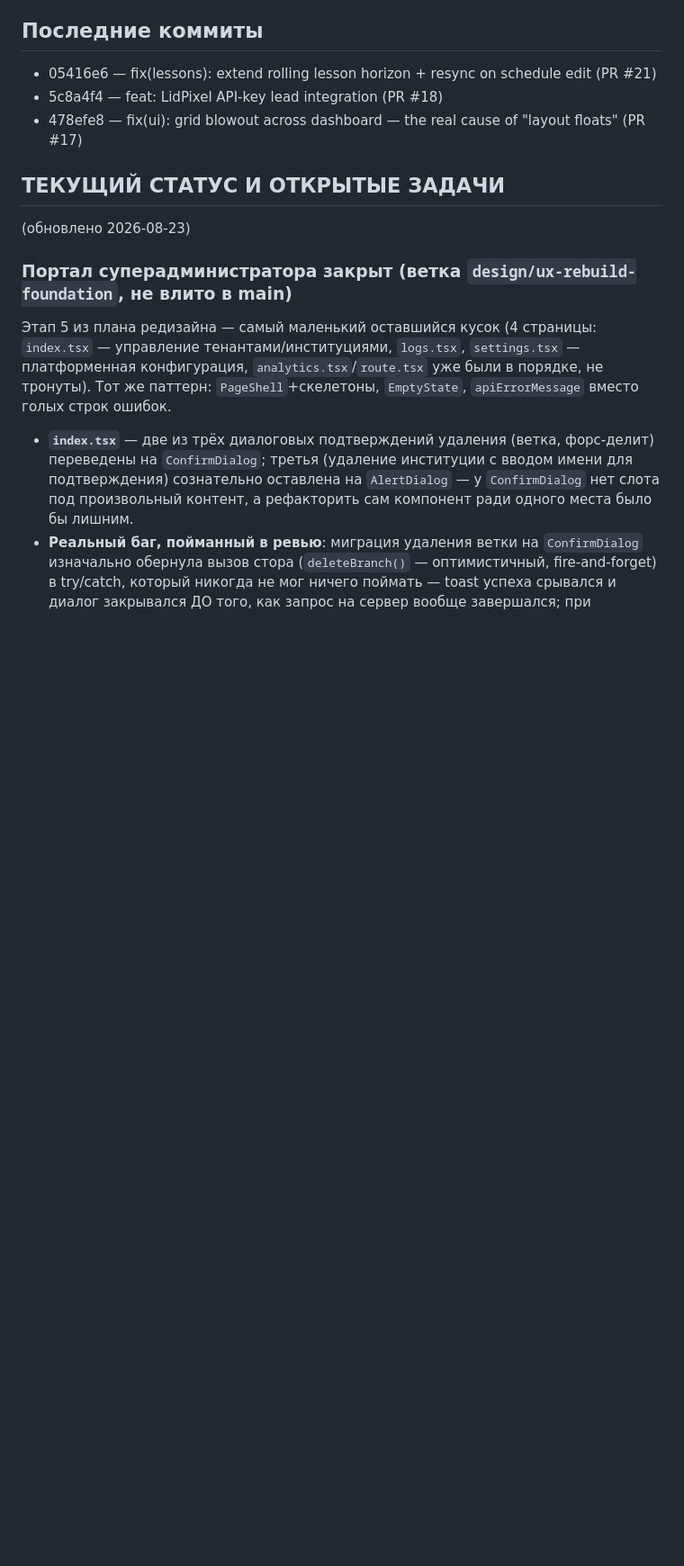
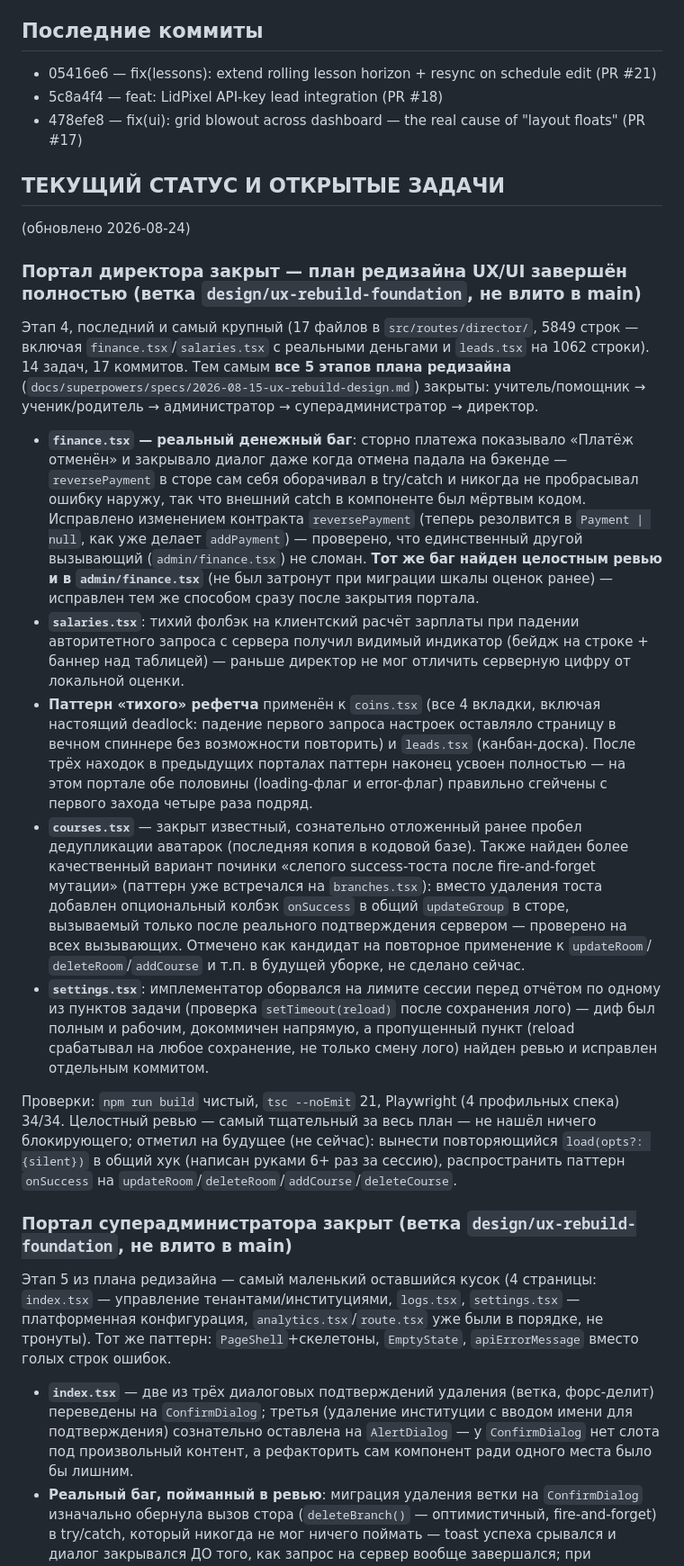
Before and after one commit to rustambaev2024-ctrl/educrm, a Markdown page: CLAUDE.md, the part around the change. Shown at 90% size. GitHub-like rendering; blank space fills up the shorter version.

Commit message:
docs: director portal closed out — full UX/UI redesign plan complete
Documents the 14-task director-portal plan (finance real-money bug,
salaries fallback indicator, coins.tsx 4-tab silent-mode retrofit,
courses.tsx avatar dedup + onSuccess pattern, leads.tsx kanban fix,
plus the sibling admin/finance.tsx bug the holistic review caught).
This closes all 5 stages of the 2026-08-15 UX-rebuild plan.

Co-Authored-By: Claude Sonnet 5 <noreply@anthropic.com>

```diff
--- a/CLAUDE.md
+++ b/CLAUDE.md
@@ -50,7 +50,58 @@
 - 478efe8 — fix(ui): grid blowout across dashboard — the real cause of "layout floats" (PR #17)
 
 ## ТЕКУЩИЙ СТАТУС И ОТКРЫТЫЕ ЗАДАЧИ
-(обновлено 2026-08-23)
+(обновлено 2026-08-24)
+
+### Портал директора закрыт — план редизайна UX/UI завершён полностью (ветка `design/ux-rebuild-foundation`, не влито в main)
+Этап 4, последний и самый крупный (17 файлов в `src/routes/director/`,
+5849 строк — включая `finance.tsx`/`salaries.tsx` с реальными деньгами
+и `leads.tsx` на 1062 строки). 14 задач, 17 коммитов. Тем самым **все 5
+этапов плана редизайна** (`docs/superpowers/specs/2026-08-15-ux-rebuild-design.md`)
+закрыты: учитель/помощник → ученик/родитель → администратор →
+суперадминистратор → директор.
+
+- **`finance.tsx` — реальный денежный баг**: сторно платежа показывало
+  «Платёж отменён» и закрывало диалог даже когда отмена падала на
+  бэкенде — `reversePayment` в сторе сам себя оборачивал в try/catch и
+  никогда не пробрасывал ошибку наружу, так что внешний catch в
+  компоненте был мёртвым кодом. Исправлено изменением контракта
+  `reversePayment` (теперь резолвится в `Payment | null`, как уже
+  делает `addPayment`) — проверено, что единственный другой вызывающий
+  (`admin/finance.tsx`) не сломан. **Тот же баг найден целостным ревью
+  и в `admin/finance.tsx`** (не был затронут при миграции шкалы оценок
+  ранее) — исправлен тем же способом сразу после закрытия портала.
+- **`salaries.tsx`**: тихий фолбэк на клиентский расчёт зарплаты при
+  падении авторитетного запроса с сервера получил видимый индикатор
+  (бейдж на строке + баннер над таблицей) — раньше директор не мог
+  отличить серверную цифру от локальной оценки.
+- **Паттерн «тихого» рефетча** применён к `coins.tsx` (все 4 вкладки,
+  включая настоящий deadlock: падение первого запроса настроек
+  оставляло страницу в вечном спиннере без возможности повторить) и
+  `leads.tsx` (канбан-доска). После трёх находок в предыдущих порталах
+  паттерн наконец усвоен полностью — на этом портале обе половины
+  (loading-флаг и error-флаг) правильно сгейчены с первого захода
+  четыре раза подряд.
+- **`courses.tsx`** — закрыт известный, сознательно отложенный ранее
+  пробел дедупликации аватарок (последняя копия в кодовой базе). Также
+  найден более качественный вариант починки «слепого success-тоста
+  после fire-and-forget мутации» (паттерн уже встречался на
+  `branches.tsx`): вместо удаления тоста добавлен опциональный колбэк
+  `onSuccess` в общий `updateGroup` в сторе, вызываемый только после
+  реального подтверждения сервером — проверено на всех вызывающих.
+  Отмечено как кандидат на повторное применение к `updateRoom`/
+  `deleteRoom`/`addCourse` и т.п. в будущей уборке, не сделано сейчас.
+- **`settings.tsx`**: имплементатор оборвался на лимите сессии перед
+  отчётом по одному из пунктов задачи (проверка `setTimeout(reload)`
+  после сохранения лого) — диф был полным и рабочим, докоммичен
+  напрямую, а пропущенный пункт (reload срабатывал на любое сохранение,
+  не только смену лого) найден ревью и исправлен отдельным коммитом.
+
+Проверки: `npm run build` чистый, `tsc --noEmit` 21, Playwright (4
+профильных спека) 34/34. Целостный ревью — самый тщательный за весь
+план — не нашёл ничего блокирующего; отметил на будущее (не сейчас):
+вынести повторяющийся `load(opts?: {silent})` в общий хук (написан
+руками 6+ раз за сессию), распространить паттерн `onSuccess` на
+`updateRoom`/`deleteRoom`/`addCourse`/`deleteCourse`.
 
 ### Портал суперадминистратора закрыт (ветка `design/ux-rebuild-foundation`, не влито в main)
 Этап 5 из плана редизайна — самый маленький оставшийся кусок (4 страницы:
```
